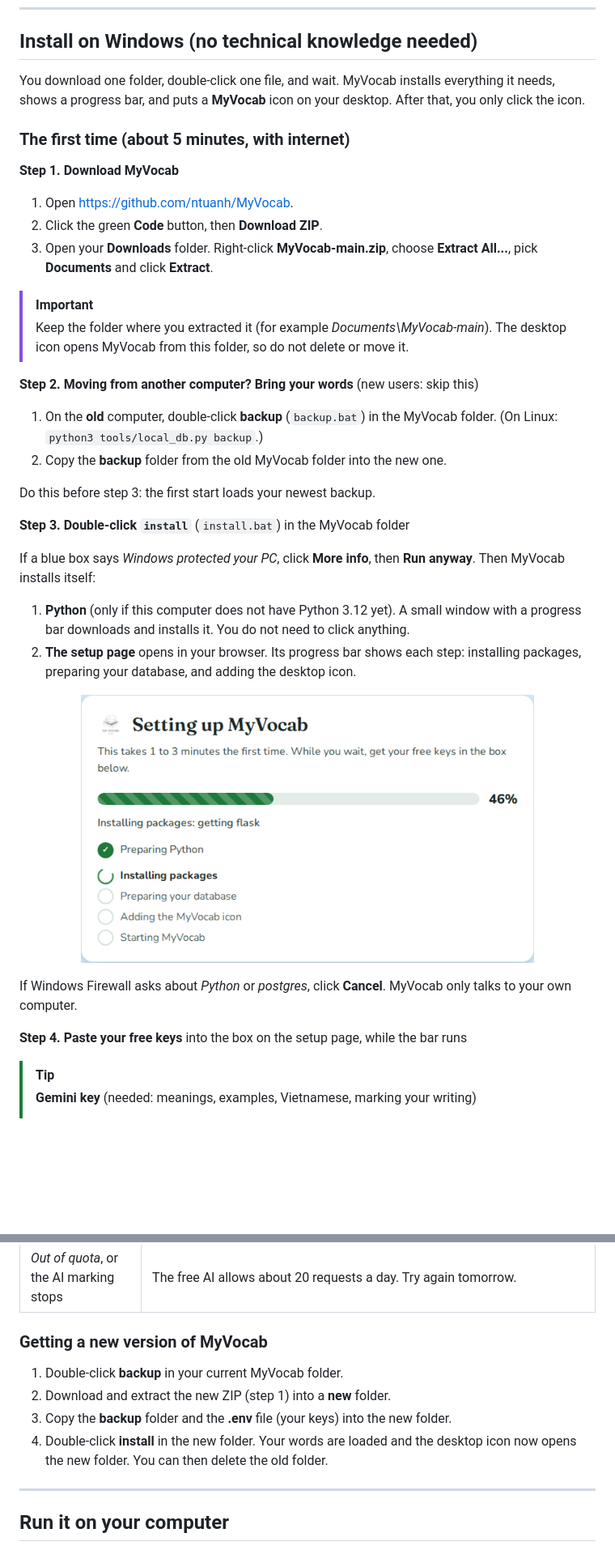
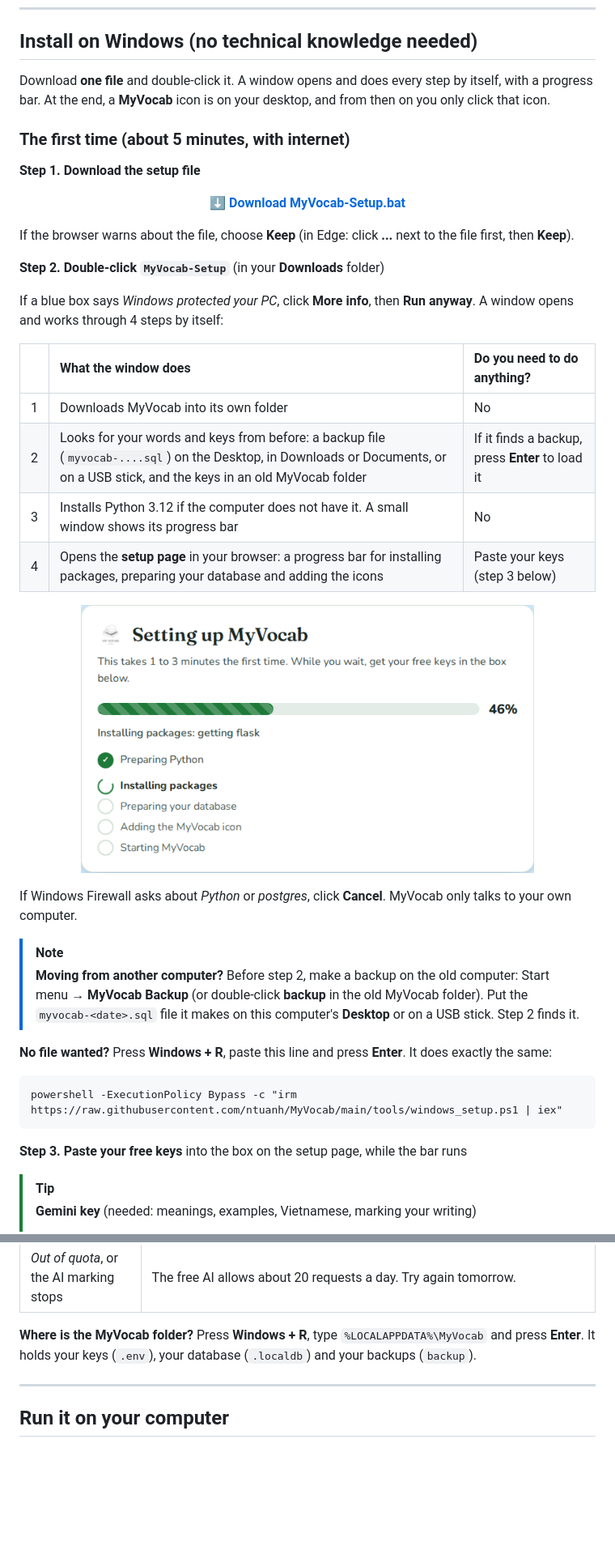
Before and after one commit to ntuanh/MyVocab, a Markdown page: README.md, 2 parts joined by grey strips. Shown at 81% size. GitHub-like rendering; pictures changed too: images/setup-progress.png; blank space fills up the shorter version.

````diff
--- a/README.md
+++ b/README.md
@@ -32,48 +32,49 @@
 
 ## Install on Windows (no technical knowledge needed)
 
-You download one folder, double-click one file, and wait. MyVocab installs
-everything it needs, shows a progress bar, and puts a **MyVocab** icon on your
-desktop. After that, you only click the icon.
+Download **one file** and double-click it. A window opens and does every step
+by itself, with a progress bar. At the end, a **MyVocab** icon is on your
+desktop, and from then on you only click that icon.
 
 ### The first time (about 5 minutes, with internet)
 
-**Step 1. Download MyVocab**
+**Step 1. Download the setup file**
 
-1. Open <https://github.com/ntuanh/MyVocab>.
-2. Click the green **Code** button, then **Download ZIP**.
-3. Open your **Downloads** folder. Right-click **MyVocab-main.zip**, choose
-   **Extract All...**, pick **Documents** and click **Extract**.
+<p align="center"><a href="https://github.com/ntuanh/MyVocab/releases/latest/download/MyVocab-Setup.bat"><b>⬇ Download MyVocab-Setup.bat</b></a></p>
 
-> [!IMPORTANT]
-> Keep the folder where you extracted it (for example *Documents\MyVocab-main*).
-> The desktop icon opens MyVocab from this folder, so do not delete or move it.
+If the browser warns about the file, choose **Keep** (in Edge: click **...** next to the file first, then **Keep**).
 
-**Step 2. Moving from another computer? Bring your words** (new users: skip this)
-
-1. On the **old** computer, double-click **backup** (`backup.bat`) in the
-   MyVocab folder. (On Linux: `python3 tools/local_db.py backup`.)
-2. Copy the **backup** folder from the old MyVocab folder into the new one.
-
-Do this before step 3: the first start loads your newest backup.
-
-**Step 3. Double-click `install`** (`install.bat`) in the MyVocab folder
+**Step 2. Double-click `MyVocab-Setup`** (in your **Downloads** folder)
 
 If a blue box says *Windows protected your PC*, click **More info**, then
-**Run anyway**. Then MyVocab installs itself:
+**Run anyway**. A window opens and works through 4 steps by itself:
 
-1. **Python** (only if this computer does not have Python 3.12 yet). A small
-   window with a progress bar downloads and installs it. You do not need to
-   click anything.
-2. **The setup page** opens in your browser. Its progress bar shows each step:
-   installing packages, preparing your database, and adding the desktop icon.
+| | What the window does | Do you need to do anything? |
+| :---: | :--- | :--- |
+| 1 | Downloads MyVocab into its own folder | No |
+| 2 | Looks for your words and keys from before: a backup file (`myvocab-....sql`) on the Desktop, in Downloads or Documents, or on a USB stick, and the keys in an old MyVocab folder | If it finds a backup, press **Enter** to load it |
+| 3 | Installs Python 3.12 if the computer does not have it. A small window shows its progress bar | No |
+| 4 | Opens the **setup page** in your browser: a progress bar for installing packages, preparing your database and adding the icons | Paste your keys (step 3 below) |
 
 <p align="center"><img src="./images/setup-progress.png" alt="The setup page: a progress bar at 46% while packages install" width="560"></p>
 
 If Windows Firewall asks about *Python* or *postgres*, click **Cancel**.
 MyVocab only talks to your own computer.
 
-**Step 4. Paste your free keys** into the box on the setup page, while the bar runs
+> [!NOTE]
+> **Moving from another computer?** Before step 2, make a backup on the old
+> computer: Start menu → **MyVocab Backup** (or double-click **backup** in the
+> old MyVocab folder). Put the `myvocab-<date>.sql` file it makes on this
+> computer's **Desktop** or on a USB stick. Step 2 finds it.
+
+**No file wanted?** Press **Windows + R**, paste this line and press **Enter**.
+It does exactly the same:
+
+```
+powershell -ExecutionPolicy Bypass -c "irm https://raw.githubusercontent.com/ntuanh/MyVocab/main/tools/windows_setup.ps1 | iex"
+```
+
+**Step 3. Paste your free keys** into the box on the setup page, while the bar runs
 
 > [!TIP]
 > **Gemini key** (needed: meanings, examples, Vietnamese, marking your writing)
@@ -126,12 +140,8 @@ That keeps a copy of your words.
 | *Out of quota*, or the AI marking stops | The free AI allows about 20 requests a day. Try again tomorrow. |
 
-### Getting a new version of MyVocab
-
-1. Double-click **backup** in your current MyVocab folder.
-2. Download and extract the new ZIP (step 1) into a **new** folder.
-3. Copy the **backup** folder and the **.env** file (your keys) into the new folder.
-4. Double-click **install** in the new folder. Your words are loaded and the
-   desktop icon now opens the new folder. You can then delete the old folder.
+**Where is the MyVocab folder?** Press **Windows + R**, type
+`%LOCALAPPDATA%\MyVocab` and press **Enter**. It holds your keys (`.env`), your
+database (`.localdb`) and your backups (`backup`).
 
 ---
 
````
Also changed, not shown: other parts of README.md (+39 -14 lines), images/setup-done.png, 7 other files.
